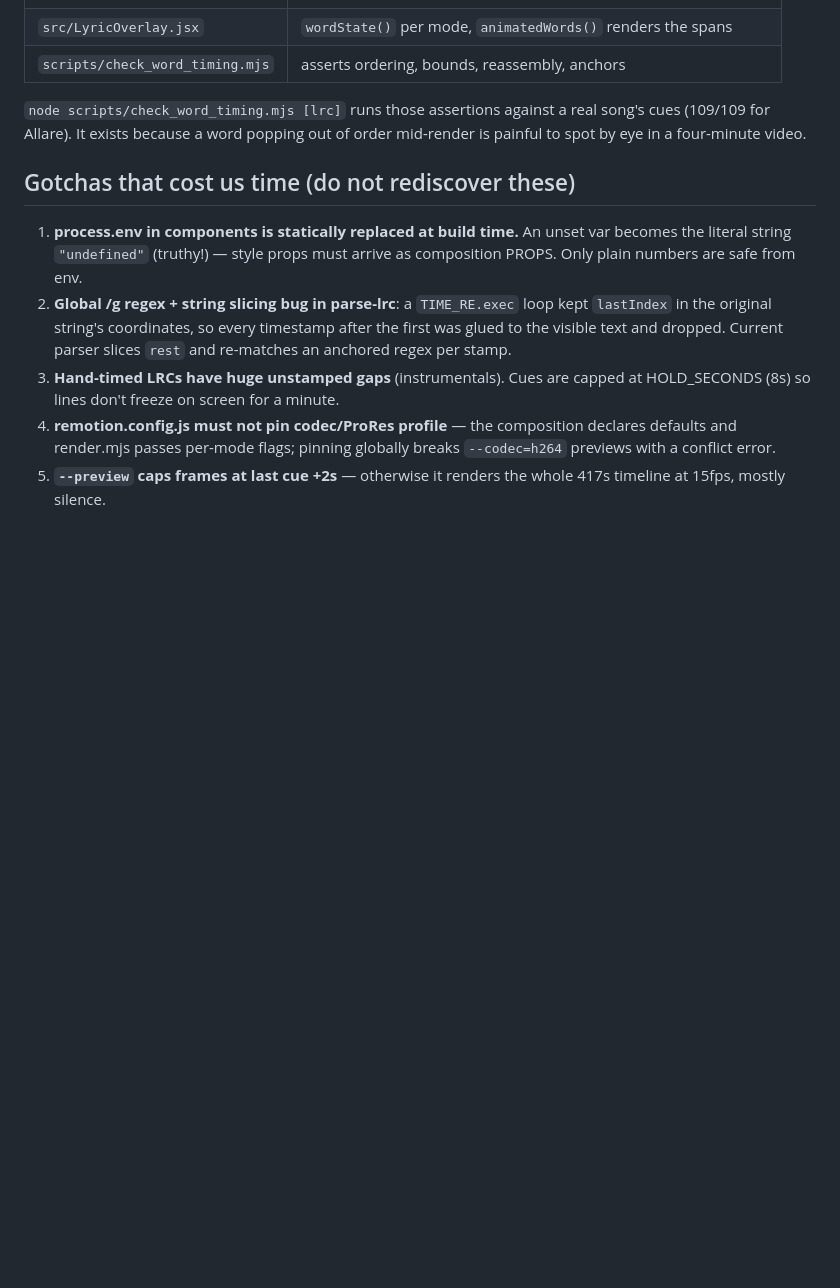
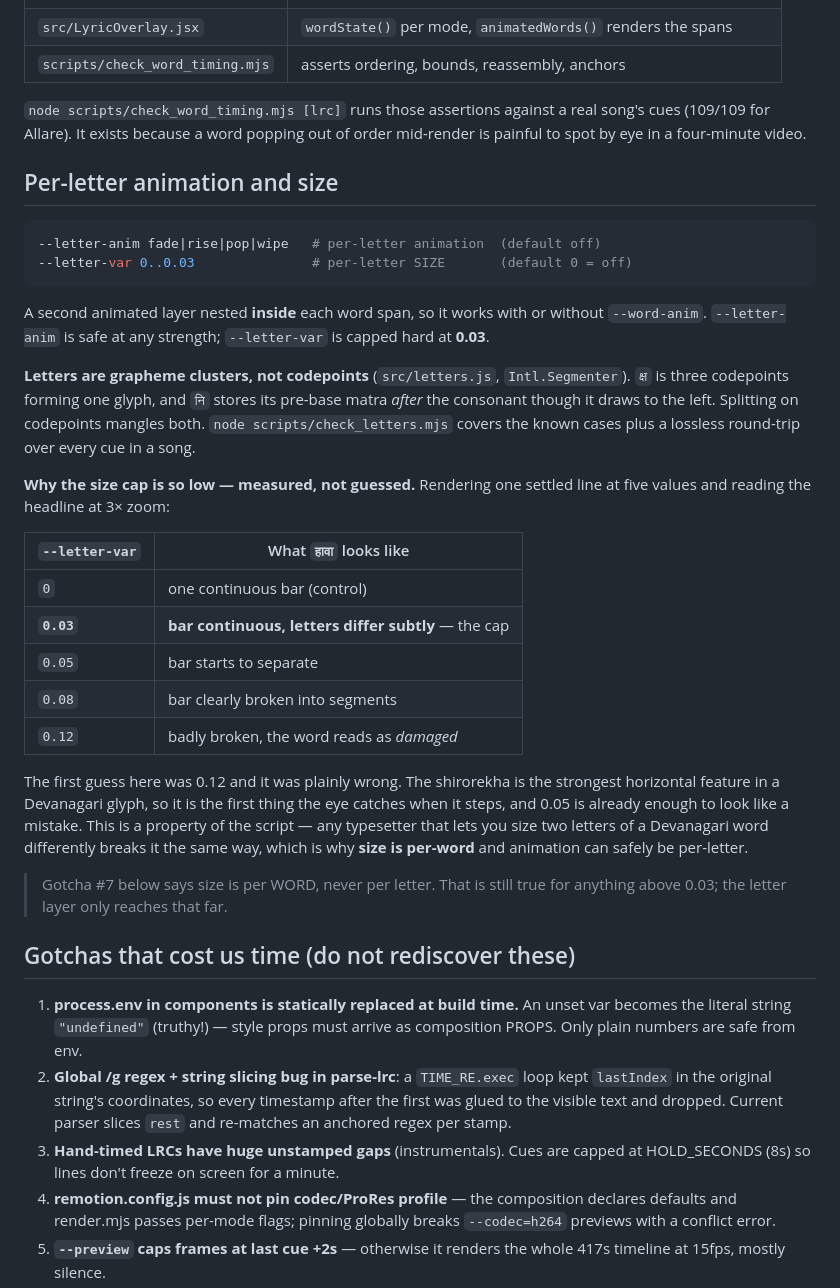
Before and after one commit to mhzsajan/lyric-video-remotion, a Markdown page: AGENTS.md, the part around the change. GitHub-like rendering; blank space fills up the shorter version.

````diff
--- a/AGENTS.md
+++ b/AGENTS.md
@@ -155,6 +155,44 @@ touching anything else in the renderer.
 song's cues (109/109 for Allare). It exists because a word popping out of order
 mid-render is painful to spot by eye in a four-minute video.
 
+## Per-letter animation and size
+
+```bash
+--letter-anim fade|rise|pop|wipe   # per-letter animation  (default off)
+--letter-var 0..0.03               # per-letter SIZE       (default 0 = off)
+```
+
+A second animated layer nested **inside** each word span, so it works with or
+without `--word-anim`. `--letter-anim` is safe at any strength; `--letter-var`
+is capped hard at **0.03**.
+
+**Letters are grapheme clusters, not codepoints** (`src/letters.js`,
+`Intl.Segmenter`). `क्ष` is three codepoints forming one glyph, and `नि` stores
+its pre-base matra *after* the consonant though it draws to the left. Splitting
+on codepoints mangles both. `node scripts/check_letters.mjs` covers the known
+cases plus a lossless round-trip over every cue in a song.
+
+**Why the size cap is so low — measured, not guessed.** Rendering one settled
+line at five values and reading the headline at 3× zoom:
+
+| `--letter-var` | What `हावा` looks like |
+|---|---|
+| `0` | one continuous bar (control) |
+| **`0.03`** | **bar continuous, letters differ subtly** — the cap |
+| `0.05` | bar starts to separate |
+| `0.08` | bar clearly broken into segments |
+| `0.12` | badly broken, the word reads as *damaged* |
+
+The first guess here was 0.12 and it was plainly wrong. The shirorekha is the
+strongest horizontal feature in a Devanagari glyph, so it is the first thing
+the eye catches when it steps, and 0.05 is already enough to look like a
+mistake. This is a property of the script — any typesetter that lets you size
+two letters of a Devanagari word differently breaks it the same way, which is
+why **size is per-word** and animation can safely be per-letter.
+
+> Gotcha #7 below says size is per WORD, never per letter. That is still true
+> for anything above 0.03; the letter layer only reaches that far.
+
 ## Gotchas that cost us time (do not rediscover these)
 
 1. **process.env in components is statically replaced at build time.** An
````
Also changed, not shown: README.md (+14 -0 lines).
